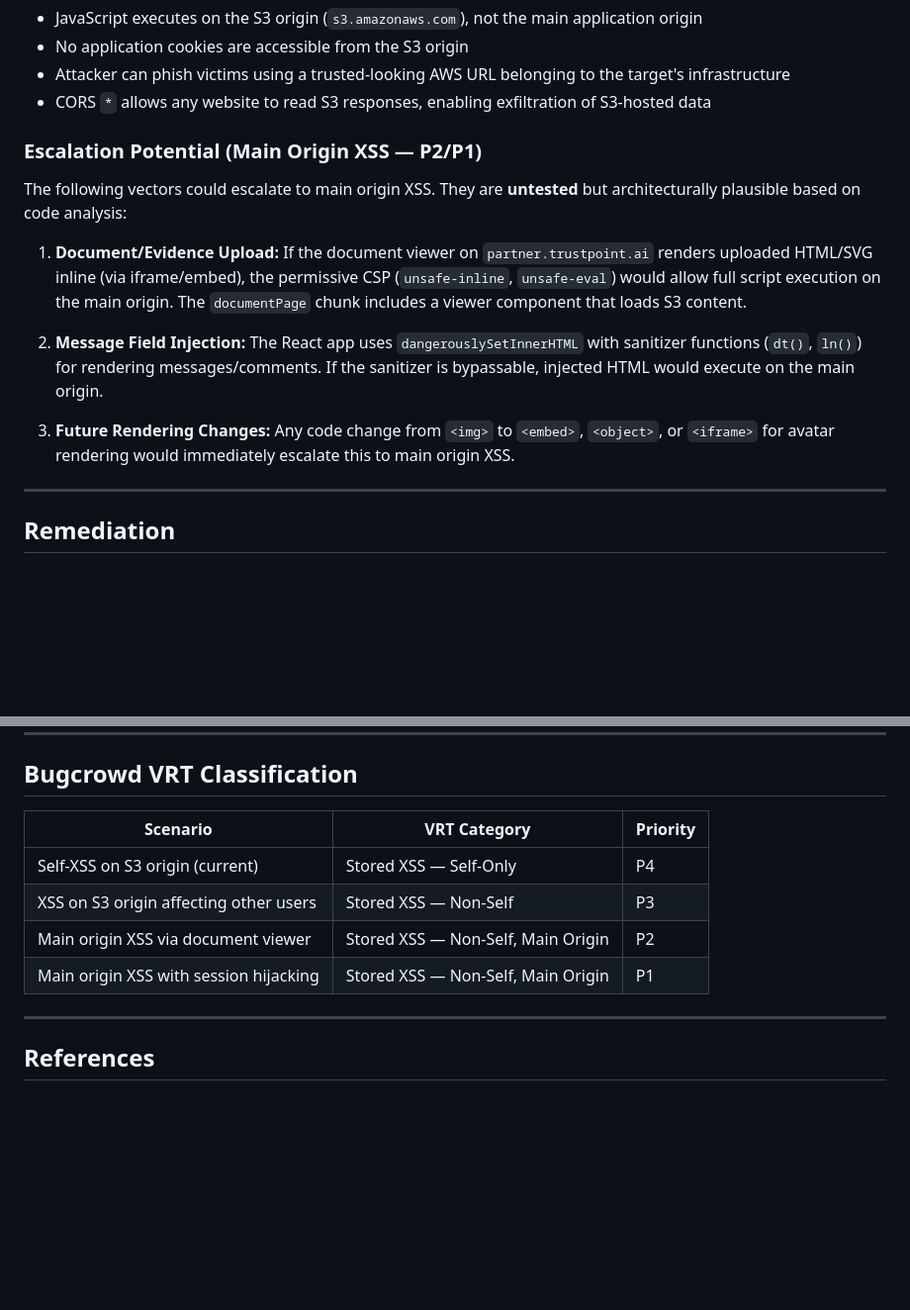
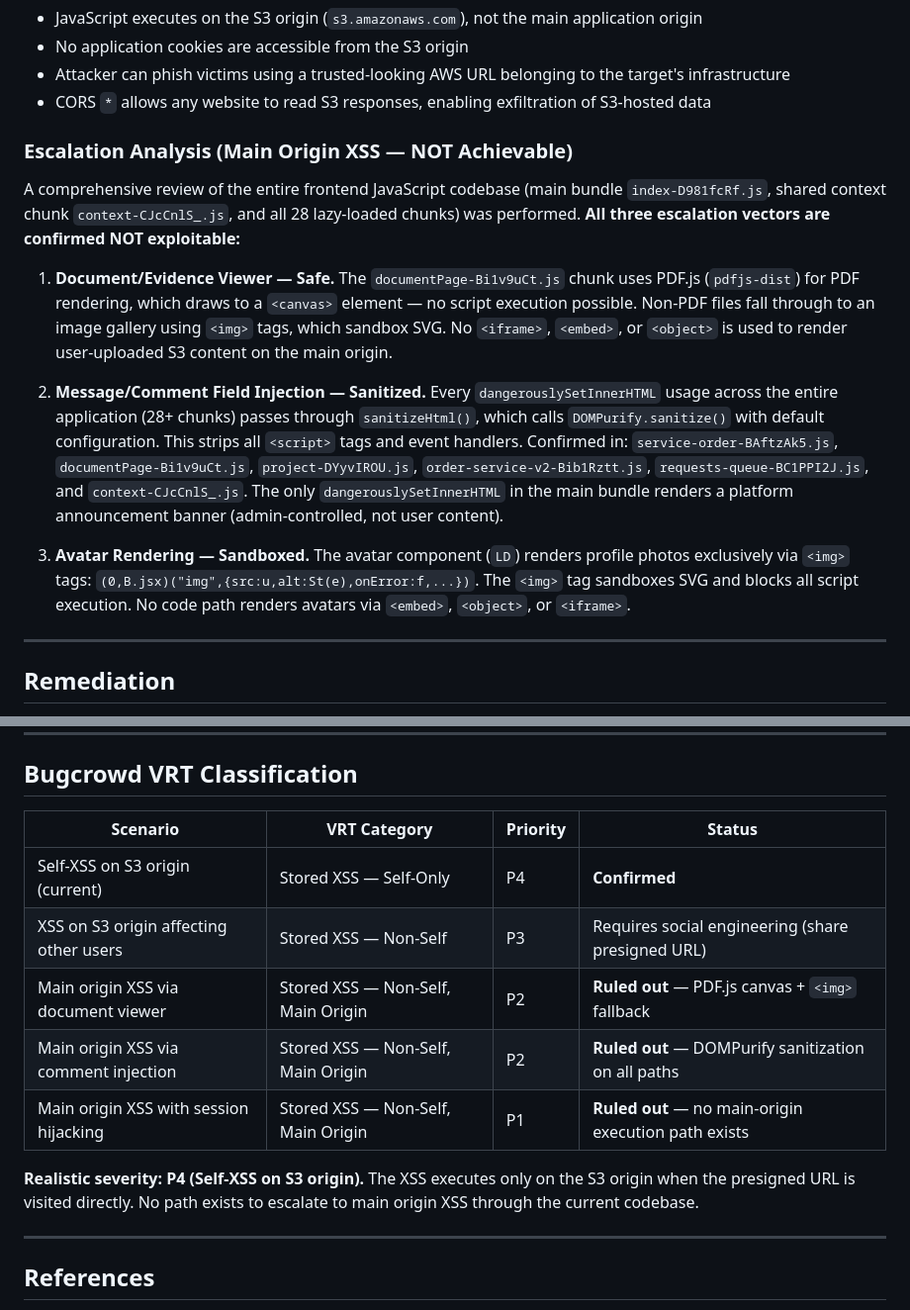
Before and after one commit to H1bbpskills/forp1vulns, a Markdown page: S3_STORED_XSS_PROFILE_PICTURE.md, 2 parts joined by grey strips. Shown at 99% size. Drawn GitHub-style; blank space fills up the shorter version.

Commit message:
Update escalation analysis: all main-origin XSS vectors ruled out
Completed comprehensive frontend JS code review of all 28+ chunks.
All dangerouslySetInnerHTML uses sanitized via DOMPurify, document
viewer uses PDF.js canvas rendering, avatar component uses <img> tags.
No path exists to escalate from S3-origin self-XSS to main-origin XSS.

Co-Authored-By: Claude Opus 4.6 <noreply@anthropic.com>
Claude-Session: https://claude.ai/code/session_01G6c9u4h6DCBic7138gJtWH

```diff
--- a/S3_STORED_XSS_PROFILE_PICTURE.md
+++ b/S3_STORED_XSS_PROFILE_PICTURE.md
@@ -131,15 +131,15 @@ No `Content-Disposition: attachment` header — browser renders inline.
 - Attacker can phish victims using a trusted-looking AWS URL belonging to the target's infrastructure
 - CORS `*` allows any website to read S3 responses, enabling exfiltration of S3-hosted data
 
-### Escalation Potential (Main Origin XSS — P2/P1)
+### Escalation Analysis (Main Origin XSS — NOT Achievable)
 
-The following vectors could escalate to main origin XSS. They are **untested** but architecturally plausible based on code analysis:
+A comprehensive review of the entire frontend JavaScript codebase (main bundle `index-D981fcRf.js`, shared context chunk `context-CJcCnlS_.js`, and all 28 lazy-loaded chunks) was performed. **All three escalation vectors are confirmed NOT exploitable:**
 
-1. **Document/Evidence Upload:** If the document viewer on `partner.trustpoint.ai` renders uploaded HTML/SVG inline (via iframe/embed), the permissive CSP (`unsafe-inline`, `unsafe-eval`) would allow full script execution on the main origin. The `documentPage` chunk includes a viewer component that loads S3 content.
+1. **Document/Evidence Viewer — Safe.** The `documentPage-Bi1v9uCt.js` chunk uses PDF.js (`pdfjs-dist`) for PDF rendering, which draws to a `<canvas>` element — no script execution possible. Non-PDF files fall through to an image gallery using `<img>` tags, which sandbox SVG. No `<iframe>`, `<embed>`, or `<object>` is used to render user-uploaded S3 content on the main origin.
 
-2. **Message Field Injection:** The React app uses `dangerouslySetInnerHTML` with sanitizer functions (`dt()`, `ln()`) for rendering messages/comments. If the sanitizer is bypassable, injected HTML would execute on the main origin.
+2. **Message/Comment Field Injection — Sanitized.** Every `dangerouslySetInnerHTML` usage across the entire application (28+ chunks) passes through `sanitizeHtml()`, which calls `DOMPurify.sanitize()` with default configuration. This strips all `<script>` tags and event handlers. Confirmed in: `service-order-BAftzAk5.js`, `documentPage-Bi1v9uCt.js`, `project-DYyvIROU.js`, `order-service-v2-Bib1Rztt.js`, `requests-queue-BC1PPI2J.js`, and `context-CJcCnlS_.js`. The only `dangerouslySetInnerHTML` in the main bundle renders a platform announcement banner (admin-controlled, not user content).
 
-3. **Future Rendering Changes:** Any code change from `<img>` to `<embed>`, `<object>`, or `<iframe>` for avatar rendering would immediately escalate this to main origin XSS.
+3. **Avatar Rendering — Sandboxed.** The avatar component (`LD`) renders profile photos exclusively via `<img>` tags: `(0,B.jsx)("img",{src:u,alt:St(e),onError:f,...})`. The `<img>` tag sandboxes SVG and blocks all script execution. No code path renders avatars via `<embed>`, `<object>`, or `<iframe>`.
 
 ---
 
@@ -174,12 +174,15 @@ def validate_upload(file_bytes, declared_type):
 
 ## Bugcrowd VRT Classification
 
-| Scenario | VRT Category | Priority |
-|----------|-------------|----------|
-| Self-XSS on S3 origin (current) | Stored XSS — Self-Only | P4 |
-| XSS on S3 origin affecting other users | Stored XSS — Non-Self | P3 |
-| Main origin XSS via document viewer | Stored XSS — Non-Self, Main Origin | P2 |
-| Main origin XSS with session hijacking | Stored XSS — Non-Self, Main Origin | P1 |
+| Scenario | VRT Category | Priority | Status |
+|----------|-------------|----------|--------|
+| Self-XSS on S3 origin (current) | Stored XSS — Self-Only | P4 | **Confirmed** |
+| XSS on S3 origin affecting other users | Stored XSS — Non-Self | P3 | Requires social engineering (share presigned URL) |
+| Main origin XSS via document viewer | Stored XSS — Non-Self, Main Origin | P2 | **Ruled out** — PDF.js canvas + `<img>` fallback |
+| Main origin XSS via comment injection | Stored XSS — Non-Self, Main Origin | P2 | **Ruled out** — DOMPurify sanitization on all paths |
+| Main origin XSS with session hijacking | Stored XSS — Non-Self, Main Origin | P1 | **Ruled out** — no main-origin execution path exists |
+
+**Realistic severity: P4 (Self-XSS on S3 origin).** The XSS executes only on the S3 origin when the presigned URL is visited directly. No path exists to escalate to main origin XSS through the current codebase.
 
 ---
 
```
